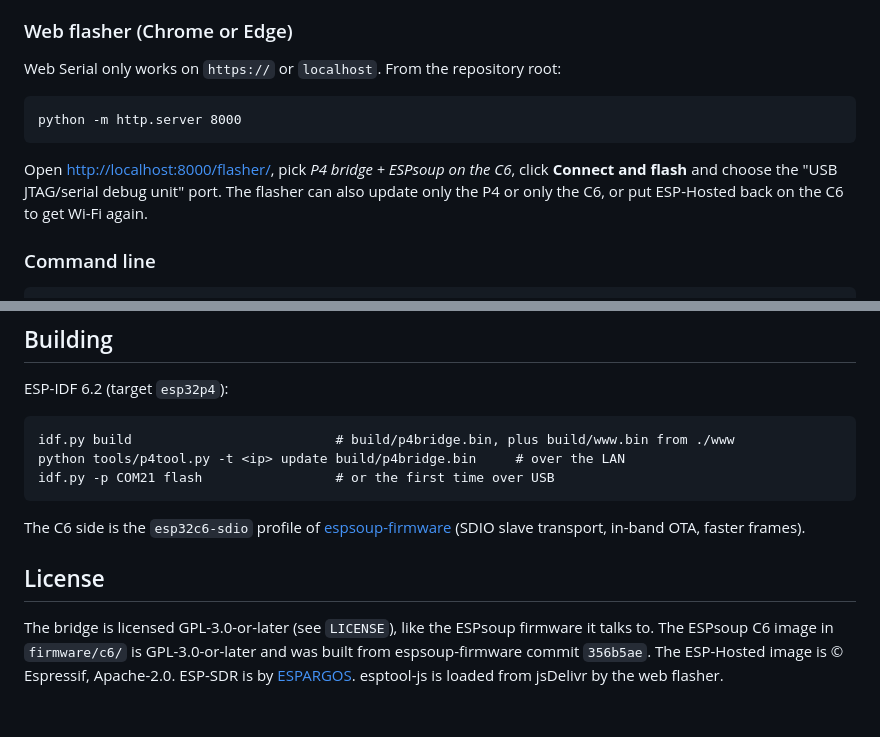
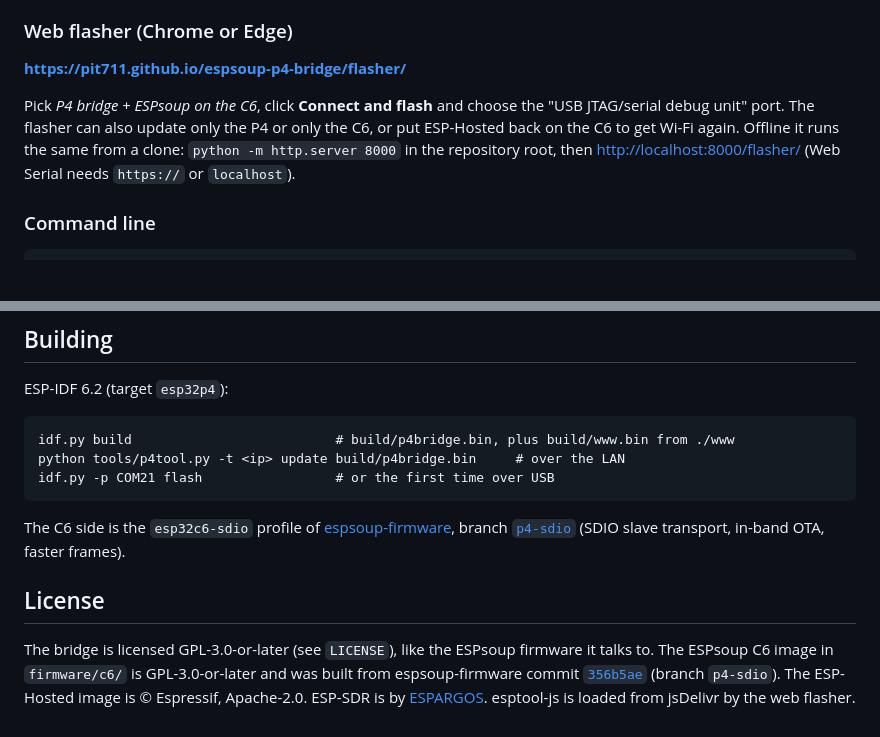
Before and after one commit to pit711/espsoup-p4-bridge, a Markdown page: README.md, 2 parts joined by grey strips. GitHub-like rendering; blank space fills up the shorter version.

Commit message:
README: online web flasher, link the C6 firmware source
Co-Authored-By: Claude Opus 5.5 <noreply@anthropic.com>
Claude-Session: https://claude.ai/code/session_01TEJgn88rRrV1Wn1tYy4KRj

````diff
--- a/README.md
+++ b/README.md
@@ -22,13 +22,9 @@ Plug a USB-C cable into the socket labelled **USB**, not "USB TO UART". The flas
 
 ### Web flasher (Chrome or Edge)
 
-Web Serial only works on `https://` or `localhost`. From the repository root:
+**<https://pit711.github.io/espsoup-p4-bridge/flasher/>**
 
-```
-python -m http.server 8000
-```
-
-Open <http://localhost:8000/flasher/>, pick *P4 bridge + ESPsoup on the C6*, click **Connect and flash** and choose the "USB JTAG/serial debug unit" port. The flasher can also update only the P4 or only the C6, or put ESP-Hosted back on the C6 to get Wi-Fi again.
+Pick *P4 bridge + ESPsoup on the C6*, click **Connect and flash** and choose the "USB JTAG/serial debug unit" port. The flasher can also update only the P4 or only the C6, or put ESP-Hosted back on the C6 to get Wi-Fi again. Offline it runs the same from a clone: `python -m http.server 8000` in the repository root, then <http://localhost:8000/flasher/> (Web Serial needs `https://` or `localhost`).
 
 ### Command line
 
@@ -172,8 +168,8 @@ python tools/p4tool.py -t <ip> update build/p4bridge.bin     # over the LAN
 idf.py -p COM21 flash                 # or the first time over USB
 ```
 
-The C6 side is the `esp32c6-sdio` profile of [espsoup-firmware](https://github.com/pit711/espsoup-firmware) (SDIO slave transport, in-band OTA, faster frames).
+The C6 side is the `esp32c6-sdio` profile of [espsoup-firmware](https://github.com/pit711/espsoup-firmware), branch [`p4-sdio`](https://github.com/pit711/espsoup-firmware/tree/p4-sdio) (SDIO slave transport, in-band OTA, faster frames).
 
 ## License
 
-The bridge is licensed GPL-3.0-or-later (see `LICENSE`), like the ESPsoup firmware it talks to. The ESPsoup C6 image in `firmware/c6/` is GPL-3.0-or-later and was built from espsoup-firmware commit `356b5ae`. The ESP-Hosted image is © Espressif, Apache-2.0. ESP-SDR is by [ESPARGOS](https://github.com/ESPARGOS/esp-sdr). esptool-js is loaded from jsDelivr by the web flasher.
+The bridge is licensed GPL-3.0-or-later (see `LICENSE`), like the ESPsoup firmware it talks to. The ESPsoup C6 image in `firmware/c6/` is GPL-3.0-or-later and was built from espsoup-firmware commit [`356b5ae`](https://github.com/pit711/espsoup-firmware/commit/356b5ae) (branch `p4-sdio`). The ESP-Hosted image is © Espressif, Apache-2.0. ESP-SDR is by [ESPARGOS](https://github.com/ESPARGOS/esp-sdr). esptool-js is loaded from jsDelivr by the web flasher.
````
